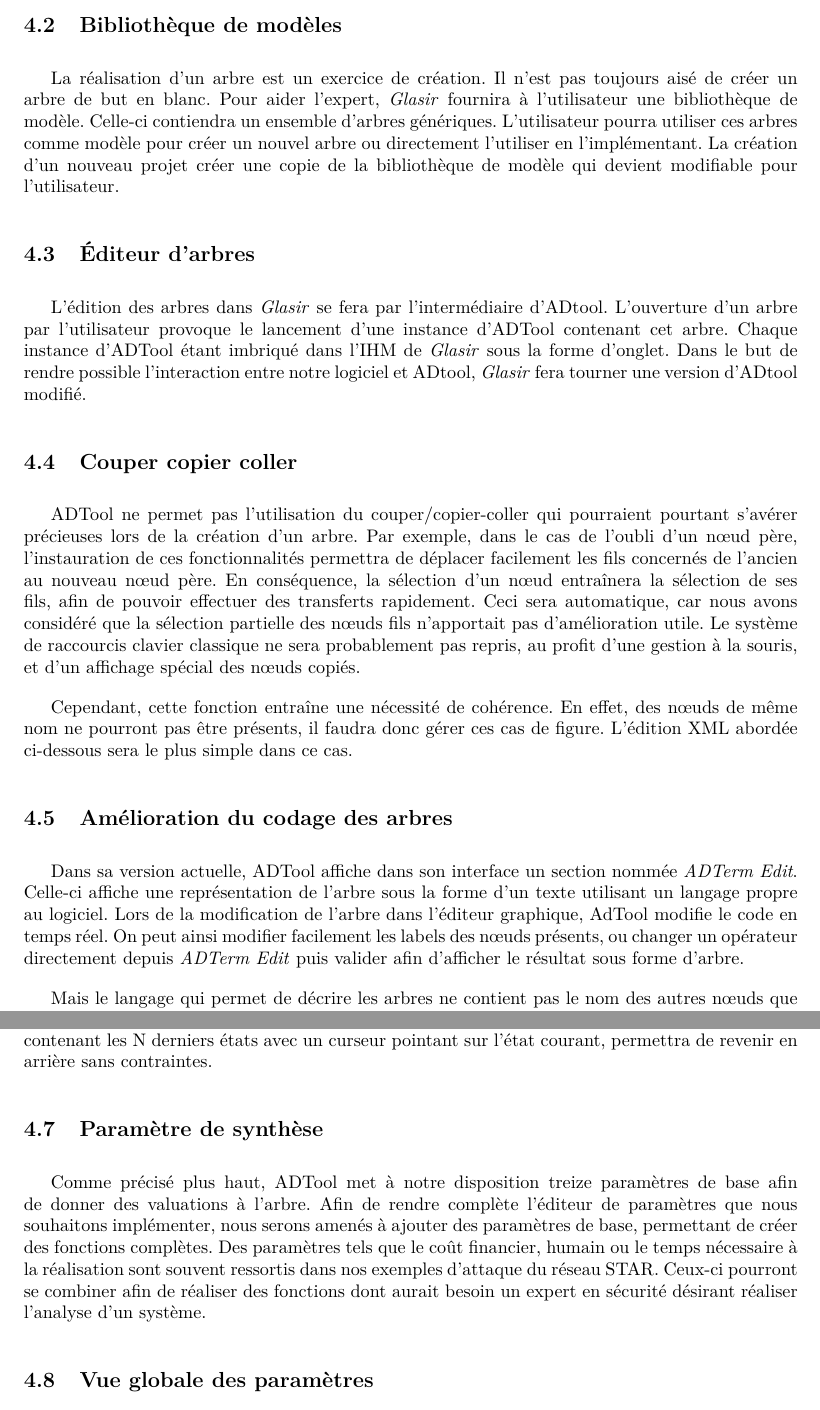
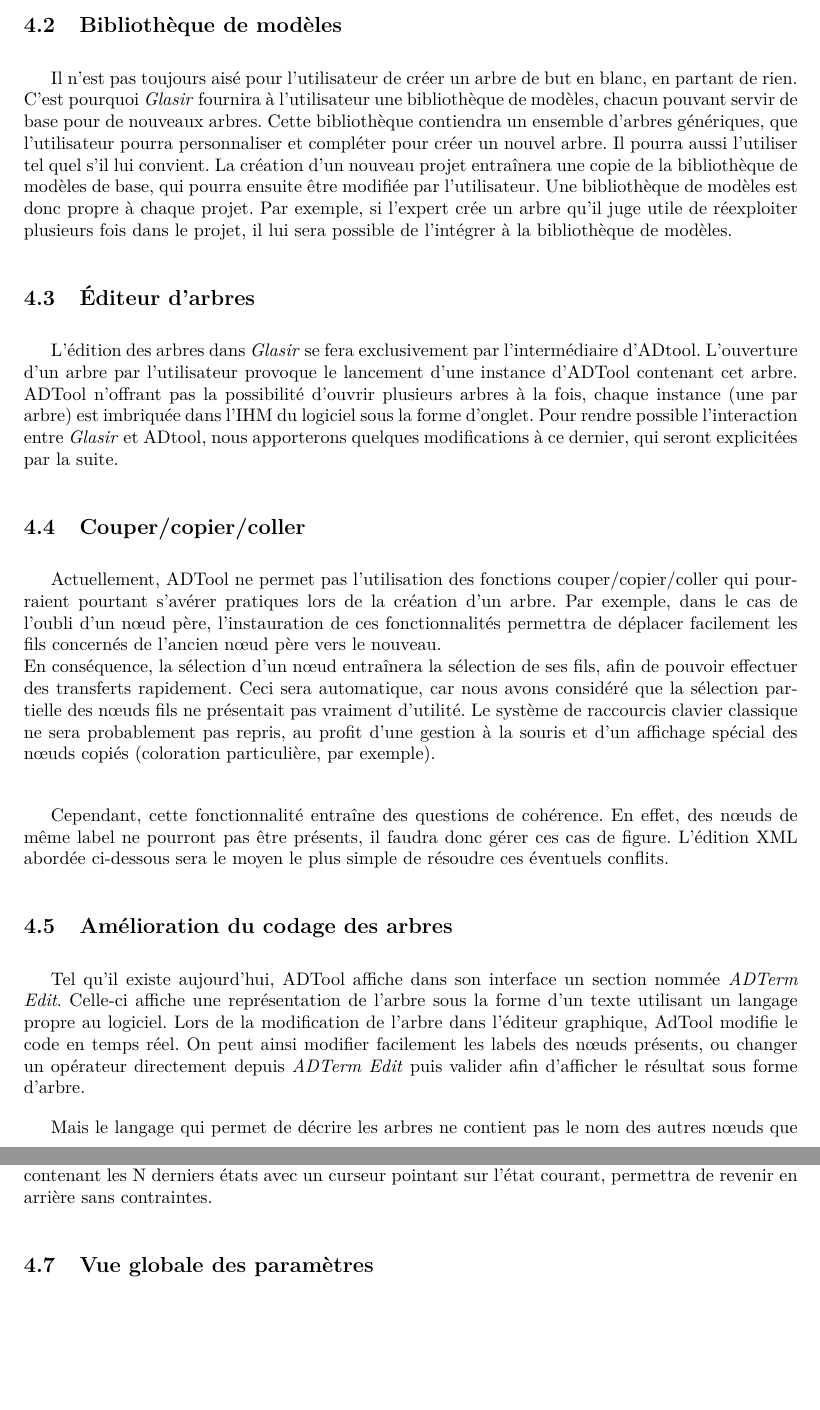
Before and after one commit to HKervadec/korrigolo, a LaTeX document (reports/2 - specification/main.tex, which reads reports/2 - specification/input/amelioration.tex): two parts of pages 13 and 14 of 20, joined at a grey line, cut so that both start at the same text, the shorter picture padded with empty space. Compiled offline with pdfLaTeX.

Commit message:
Update amelioration.tex

```diff
--- a/reports/2 - specification/input/amelioration.tex
+++ b/reports/2 - specification/input/amelioration.tex
@@ -17,24 +15,19 @@
-	La réalisation d'un arbre est un exercice de création. Il n'est pas toujours aisé de créer un arbre de but en blanc. Pour aider l'expert, \emph{Glasir} fournira à l'utilisateur une bibliothèque de modèle. Celle-ci contiendra un ensemble d'arbres génériques. L'utilisateur pourra utiliser ces arbres comme modèle pour créer un nouvel arbre ou directement l'utiliser en l'implémentant. La création d'un nouveau projet créer une copie de la bibliothèque de modèle qui devient modifiable pour l'utilisateur.
+	Il n'est pas toujours aisé pour l'utilisateur de créer un arbre de but en blanc, en partant de rien. C'est pourquoi \emph{Glasir} fournira à l'utilisateur une bibliothèque de modèles, chacun pouvant servir de base pour de nouveaux arbres. Cette bibliothèque contiendra un ensemble d'arbres génériques, que l'utilisateur pourra personnaliser et compléter pour créer un nouvel arbre. Il pourra aussi l'utiliser tel quel s'il lui convient. La création d'un nouveau projet entraînera une copie de la bibliothèque de modèles de base, qui pourra ensuite être modifiée par l'utilisateur. Une bibliothèque de modèles est donc propre à chaque projet. Par exemple, si l'expert crée un arbre qu'il juge utile de réexploiter plusieurs fois dans le projet, il lui sera possible de l'intégrer à la bibliothèque de modèles.
 
 	\subsection{Éditeur d'arbres}
 
-	L'édition des arbres dans \emph{Glasir} se fera par l'intermédiaire d'ADtool. L'ouverture d'un arbre par l'utilisateur provoque le lancement d'une instance d'ADTool contenant cet arbre. Chaque instance d'ADTool étant imbriqué dans l'IHM de \emph{Glasir} sous la forme d'onglet. Dans le but de rendre possible l'interaction entre notre logiciel et ADtool, \emph{Glasir} fera tourner une version d'ADtool modifié. %moyen....
+	L'édition des arbres dans \emph{Glasir} se fera exclusivement par l'intermédiaire d'ADtool. L'ouverture d'un arbre par l'utilisateur provoque le lancement d'une instance d'ADTool contenant cet arbre. ADTool n'offrant pas la possibilité d'ouvrir plusieurs arbres à la fois, chaque instance (une par arbre) est imbriquée dans l'IHM du logiciel sous la forme d'onglet. Pour rendre possible l'interaction entre \emph{Glasir} et ADtool, nous apporterons quelques modifications à ce dernier, qui seront explicitées par la suite.
 
-\subsection{Couper copier coller}
+\subsection{Couper/copier/coller}
 
-	ADTool ne permet pas l'utilisation du couper/copier-coller qui pourraient pourtant s'avérer précieuses lors de la création d'un arbre. Par exemple, dans le cas de l'oubli d'un nœud père, l'instauration de ces fonctionnalités permettra de déplacer facilement les fils concernés de l'ancien au nouveau nœud père.
-	En conséquence, la sélection d'un nœud entraînera la sélection de ses fils, afin de pouvoir effectuer des transferts rapidement. Ceci sera automatique, car nous avons considéré que la sélection partielle des nœuds fils n'apportait pas d'amélioration utile. Le système de raccourcis clavier classique ne sera probablement pas repris, au profit d'une gestion à la souris, et d'un affichage spécial des nœuds copiés.
+	Actuellement, ADTool ne permet pas l'utilisation des fonctions couper/copier/coller qui pourraient pourtant s'avérer pratiques lors de la création d'un arbre. Par exemple, dans le cas de l'oubli d'un nœud père, l'instauration de ces fonctionnalités permettra de déplacer facilement les fils concernés de l'ancien nœud père vers le nouveau.\\
+	En conséquence, la sélection d'un nœud entraînera la sélection de ses fils, afin de pouvoir effectuer des transferts rapidement. Ceci sera automatique, car nous avons considéré que la sélection partielle des nœuds fils ne présentait pas vraiment d'utilité. Le système de raccourcis clavier classique ne sera probablement pas repris, au profit d'une gestion à la souris et d'un affichage spécial des nœuds copiés (coloration particulière, par exemple).\\
 
-	Cependant, cette fonction entraîne une nécessité de cohérence. En effet, des nœuds de même nom ne pourront pas être présents, il faudra donc gérer ces cas de figure. L'édition XML abordée ci-dessous sera le plus simple dans ce cas.
-	%- Sélection d'un noeud (ça sélectionne aussi ses fils) : repérée par une coloration du noeud sélectionné
-	%- Clic droit sur le noeud sélectionné pour le copier/couper ainsi que ses fils
-	%- Pour coller on clique droit sur un noeud et cela rajoute l'arbre copié en tant que nouveau fils
-	%- On peut le faire entre différentes instances d'ADTool
-	%- Sanity check : faire attention au nom des labels
+	Cependant, cette fonctionnalité entraîne des questions de cohérence. En effet, des nœuds de même label ne pourront pas être présents, il faudra donc gérer ces cas de figure. L'édition XML abordée ci-dessous sera le moyen le plus simple de résoudre ces éventuels conflits.
 
 	\subsection{Amélioration du codage des arbres}
 
-	Dans sa version actuelle, ADTool affiche dans son interface un section nommée \emph{ADTerm Edit}. Celle-ci affiche une représentation de l'arbre sous la forme d'un texte utilisant un langage propre au logiciel. Lors de la modification de l'arbre dans l'éditeur graphique, AdTool modifie le code en temps réel. On peut ainsi modifier facilement les labels des nœuds présents, ou changer un opérateur directement depuis \emph{ADTerm Edit} puis valider afin d'afficher le résultat sous forme d'arbre.
+	Tel qu'il existe aujourd'hui, ADTool affiche dans son interface un section nommée \emph{ADTerm Edit}. Celle-ci affiche une représentation de l'arbre sous la forme d'un texte utilisant un langage propre au logiciel. Lors de la modification de l'arbre dans l'éditeur graphique, AdTool modifie le code en temps réel. On peut ainsi modifier facilement les labels des nœuds présents, ou changer un opérateur directement depuis \emph{ADTerm Edit} puis valider afin d'afficher le résultat sous forme d'arbre.
 
 	Mais le langage qui permet de décrire les arbres ne contient pas le nom des autres nœuds que les feuilles. Sur la figure \ref{fig:int_adTool}, on peut constater que le code indique le nom des deux feuilles \textit{Acheter le matériel nécessaire} et \textit{Essayer les clés de chiffrage}, que la conjonction est bien précisé par l'opérateur \textit{ap} mais qu'aucune référence n'est faite au label du nœud parent (\textit{Casser le chiffrage}).
 
@@ -58,10 +51,6 @@
 	%- Coder une pile d'états avec un curseur qui indique l'état courant
 	%- Chaque action entraîne la création d'un nouvel état
 
-	\subsection{Paramètre de synthèse}
-	Comme précisé plus haut, ADTool met à notre disposition treize paramètres de base afin de donner des valuations à l'arbre. Afin de rendre complète l'éditeur de paramètres que nous souhaitons implémenter, nous serons amenés à ajouter des paramètres de base, permettant de créer des fonctions complètes. Des paramètres tels que le coût financier, humain ou le temps nécessaire à la réalisation sont souvent ressortis dans nos exemples d'attaque du réseau STAR. Ceux-ci pourront se combiner afin de réaliser des fonctions dont aurait besoin un expert en sécurité désirant réaliser l'analyse d'un système.
-	%- ajouter un paramètre de plus de disponible dans AdTool pour les fonctions de synthèse.
-
 	\subsection{Vue globale des paramètres}
 	Dans l'état actuel d'ADTool, un seul paramètre est affiché, même si plusieurs paramètres servent à valuer le nœud. En effet, les paramètres ont un onglet propre, et un seul est effectivement affiché. Nous souhaitons créer un onglet général, regroupant tous les paramètres appliqués, afin d'avoir une vision plus globale de l'avancée de notre travail, et ainsi faciliter la création des fonctions de synthèse.
 	Pour une meilleure lisibilité, les différents paramètres auront chacun une couleur différente, accompagnée d'une légende résumant à quoi elles correspondent.
```
Also changed, not shown: reports/2 - specification/input/amelioration.tex (10 more changed lines).
